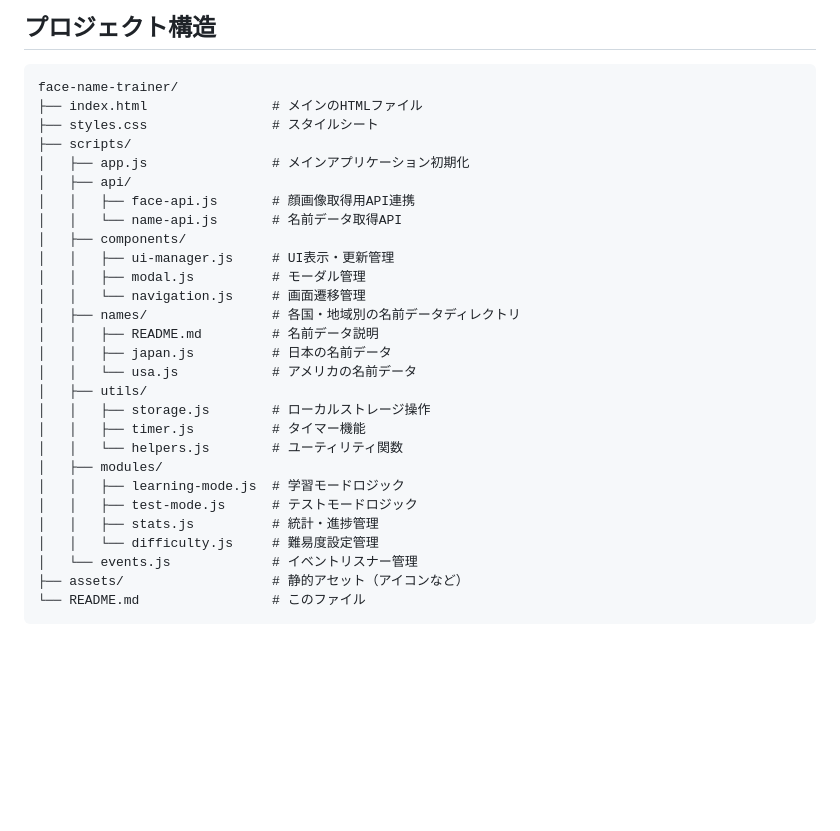
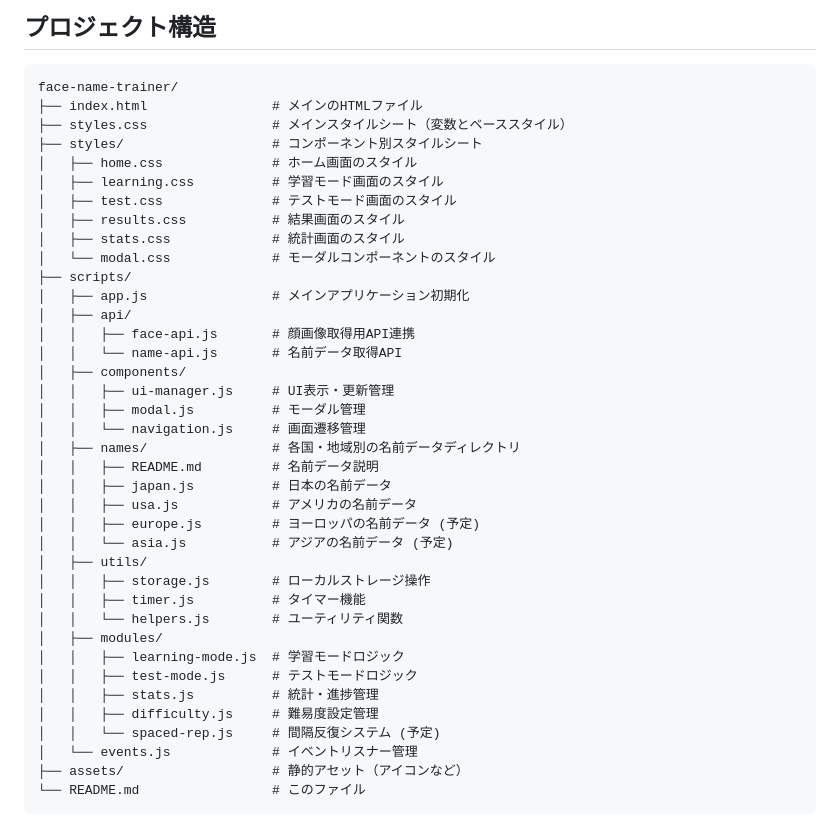
Before and after one commit to MasaMiyauchi/face-name-trainer, a Markdown page: README.md, the part around the change. Rendered like a GitHub page; blank space fills up the shorter version.

Commit message:
Update README.md to reflect modular stylesheets and future features

````diff
--- a/README.md
+++ b/README.md
@@ -35,7 +35,14 @@
 ```
 face-name-trainer/
 ├── index.html                # メインのHTMLファイル
-├── styles.css                # スタイルシート
+├── styles.css                # メインスタイルシート（変数とベーススタイル）
+├── styles/                   # コンポーネント別スタイルシート
+│   ├── home.css              # ホーム画面のスタイル
+│   ├── learning.css          # 学習モード画面のスタイル
+│   ├── test.css              # テストモード画面のスタイル
+│   ├── results.css           # 結果画面のスタイル
+│   ├── stats.css             # 統計画面のスタイル
+│   └── modal.css             # モーダルコンポーネントのスタイル
 ├── scripts/
 │   ├── app.js                # メインアプリケーション初期化
 │   ├── api/
@@ -48,7 +55,9 @@ face-name-trainer/
 │   ├── names/                # 各国・地域別の名前データディレクトリ
 │   │   ├── README.md         # 名前データ説明
 │   │   ├── japan.js          # 日本の名前データ
-│   │   └── usa.js            # アメリカの名前データ
+│   │   ├── usa.js            # アメリカの名前データ
+│   │   ├── europe.js         # ヨーロッパの名前データ (予定)
+│   │   └── asia.js           # アジアの名前データ (予定)
 │   ├── utils/
 │   │   ├── storage.js        # ローカルストレージ操作
 │   │   ├── timer.js          # タイマー機能
@@ -57,7 +66,8 @@ face-name-trainer/
 │   │   ├── learning-mode.js  # 学習モードロジック
 │   │   ├── test-mode.js      # テストモードロジック
 │   │   ├── stats.js          # 統計・進捗管理
-│   │   └── difficulty.js     # 難易度設定管理
+│   │   ├── difficulty.js     # 難易度設定管理
+│   │   └── spaced-rep.js     # 間隔反復システム (予定)
 │   └── events.js             # イベントリスナー管理
 ├── assets/                   # 静的アセット（アイコンなど）
 └── README.md                 # このファイル
````
